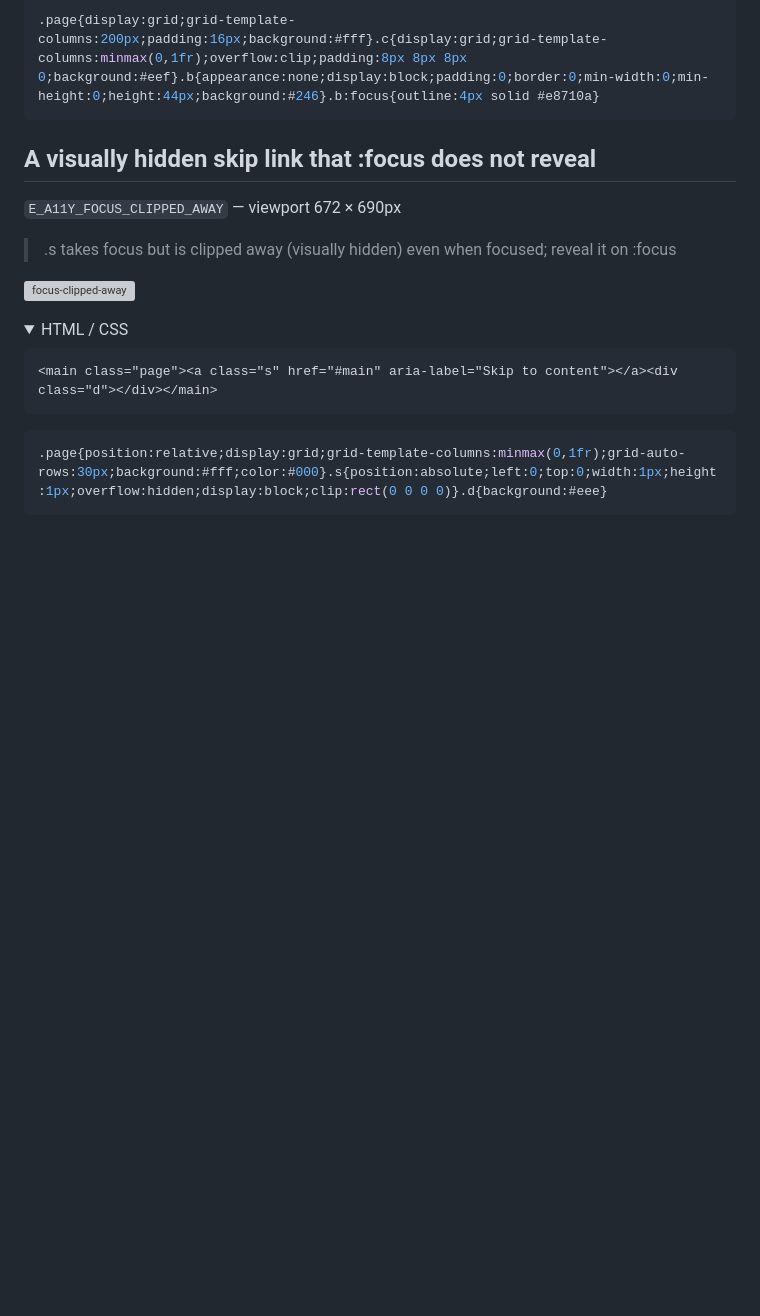
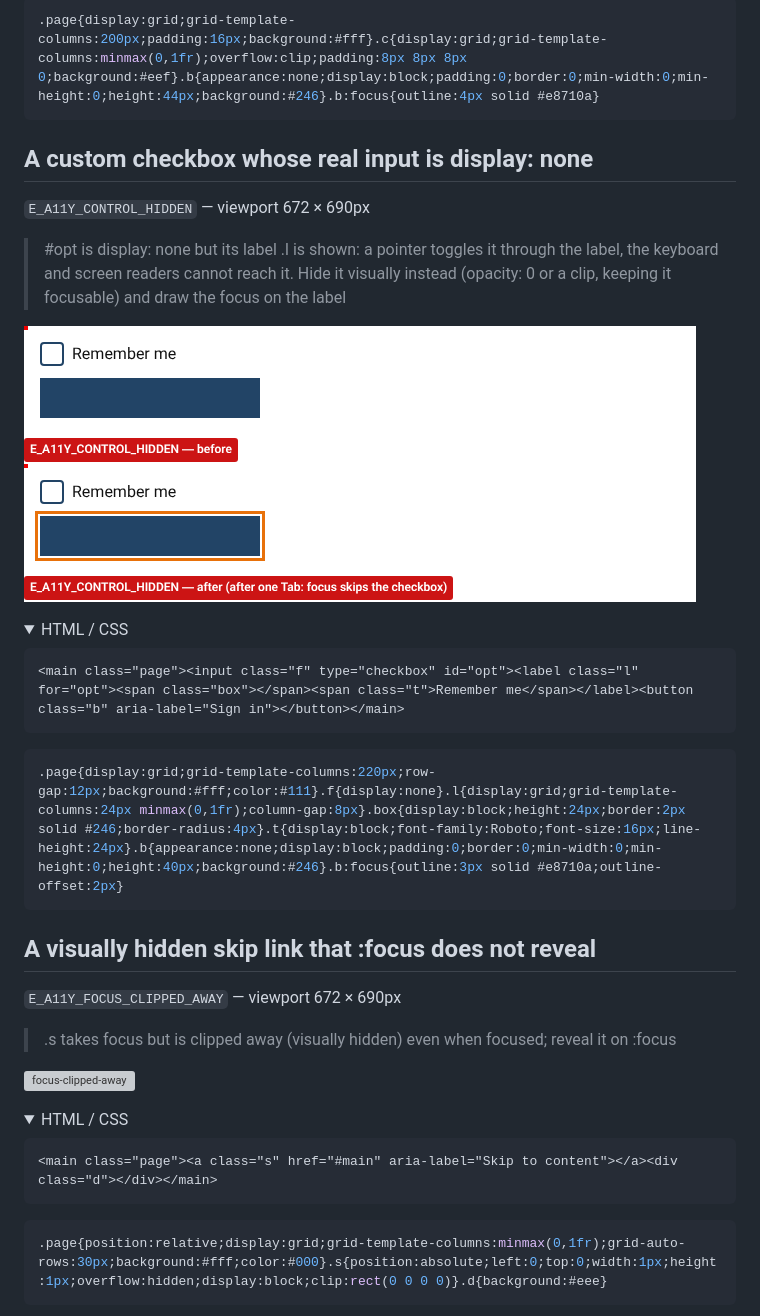
Before and after one commit to kikutadev/veriss, a Markdown page: docs/counterexamples/README.md, the part around the change. Drawn GitHub-style; pictures changed too: docs/counterexamples/hidden-control-after.png (added), docs/counterexamples/hidden-control-before.png (added); folded sections open; blank space fills up the shorter version; grey boxes are pictures that could not be loaded.

````diff
--- a/docs/counterexamples/README.md
+++ b/docs/counterexamples/README.md
@@ -578,6 +578,26 @@ body{padding:0}.page{display:grid;grid-template-columns:minmax(0,1fr);overflow:h
 
 ```css
 .page{display:grid;grid-template-columns:200px;padding:16px;background:#fff}.c{display:grid;grid-template-columns:minmax(0,1fr);overflow:clip;padding:8px 8px 8px 0;background:#eef}.b{appearance:none;display:block;padding:0;border:0;min-width:0;min-height:0;height:44px;background:#246}.b:focus{outline:4px solid #e8710a}
+```
+
+</details>
+
+## A custom checkbox whose real input is display: none
+
+`E_A11Y_CONTROL_HIDDEN` — viewport 672 × 690px
+
+> #opt is display: none but its label .l is shown: a pointer toggles it through the label, the keyboard and screen readers cannot reach it. Hide it visually instead (opacity: 0 or a clip, keeping it focusable) and draw the focus on the label
+
+![hidden-control](hidden-control-before.png) ![hidden-control](hidden-control-after.png)
+
+<details><summary>HTML / CSS</summary>
+
+```html
+<main class="page"><input class="f" type="checkbox" id="opt"><label class="l" for="opt"><span class="box"></span><span class="t">Remember me</span></label><button class="b" aria-label="Sign in"></button></main>
+```
+
+```css
+.page{display:grid;grid-template-columns:220px;row-gap:12px;background:#fff;color:#111}.f{display:none}.l{display:grid;grid-template-columns:24px minmax(0,1fr);column-gap:8px}.box{display:block;height:24px;border:2px solid #246;border-radius:4px}.t{display:block;font-family:Roboto;font-size:16px;line-height:24px}.b{appearance:none;display:block;padding:0;border:0;min-width:0;min-height:0;height:40px;background:#246}.b:focus{outline:3px solid #e8710a;outline-offset:2px}
 ```
 
 </details>
````
Also changed, not shown: docs/adr/0013-static-accessibility-rules.md (+1 -0 lines), 5 other files.
